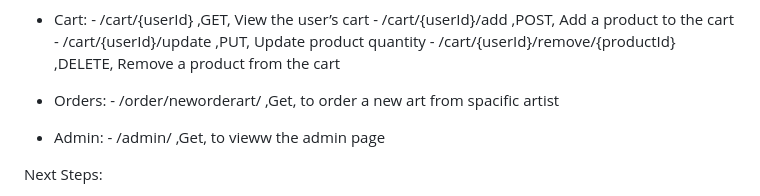
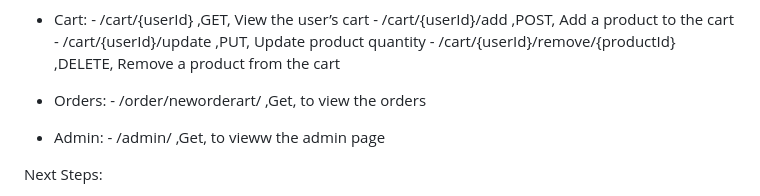
Before and after one commit to nada969/Artiqo-Project, a Markdown page: README.md, the part around the change. GitHub-like rendering.

```diff
--- a/README.md
+++ b/README.md
@@ -33,7 +33,8 @@ Artiqo is your go-to online marketplace that connects local artists (aka creativ
           - /cart/{userId}/update	,PUT,	Update product quantity
           - /cart/{userId}/remove/{productId}	,DELETE,	Remove a product from the cart
 - Orders:
-          - /order/neworderart/           ,Get,     to order a new art from spacific artist
+          - /order/neworderart/           ,Get,     to view the orders
+
 - Admin:
           -  /admin/          ,Get,   to vieww the admin page
 
```
